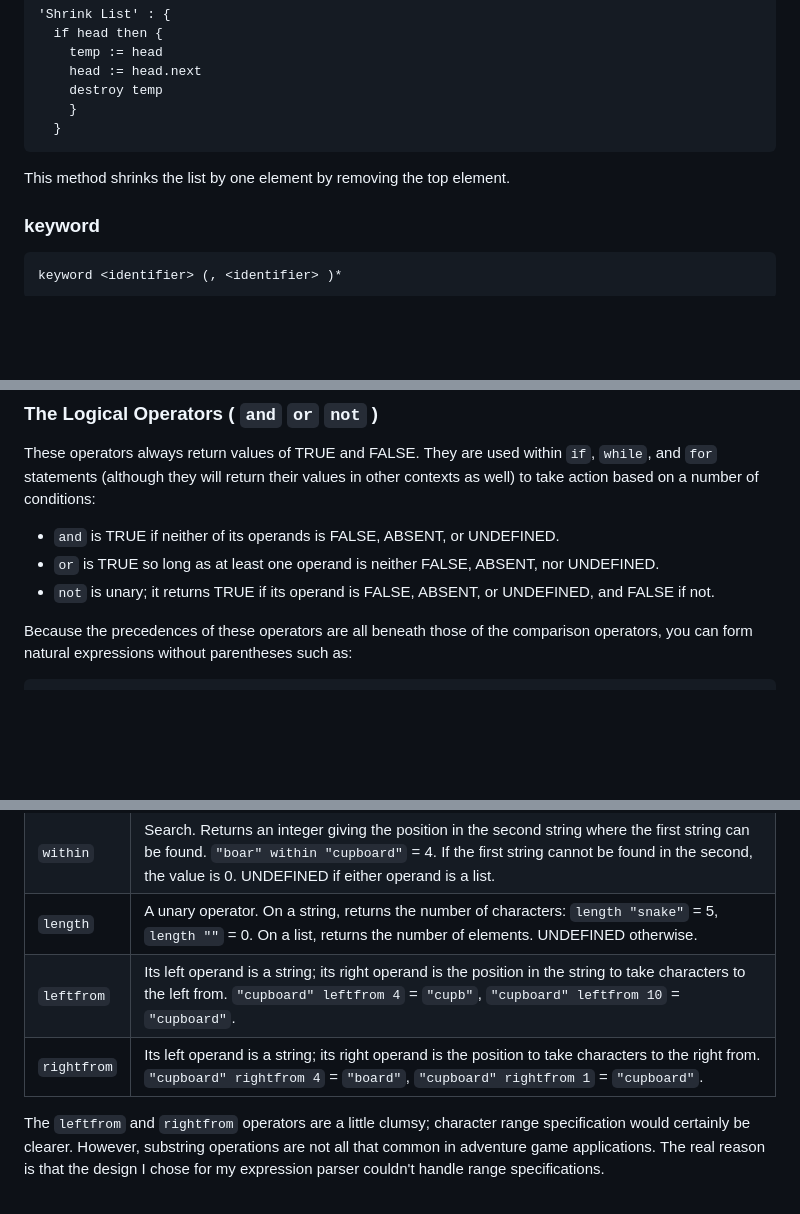
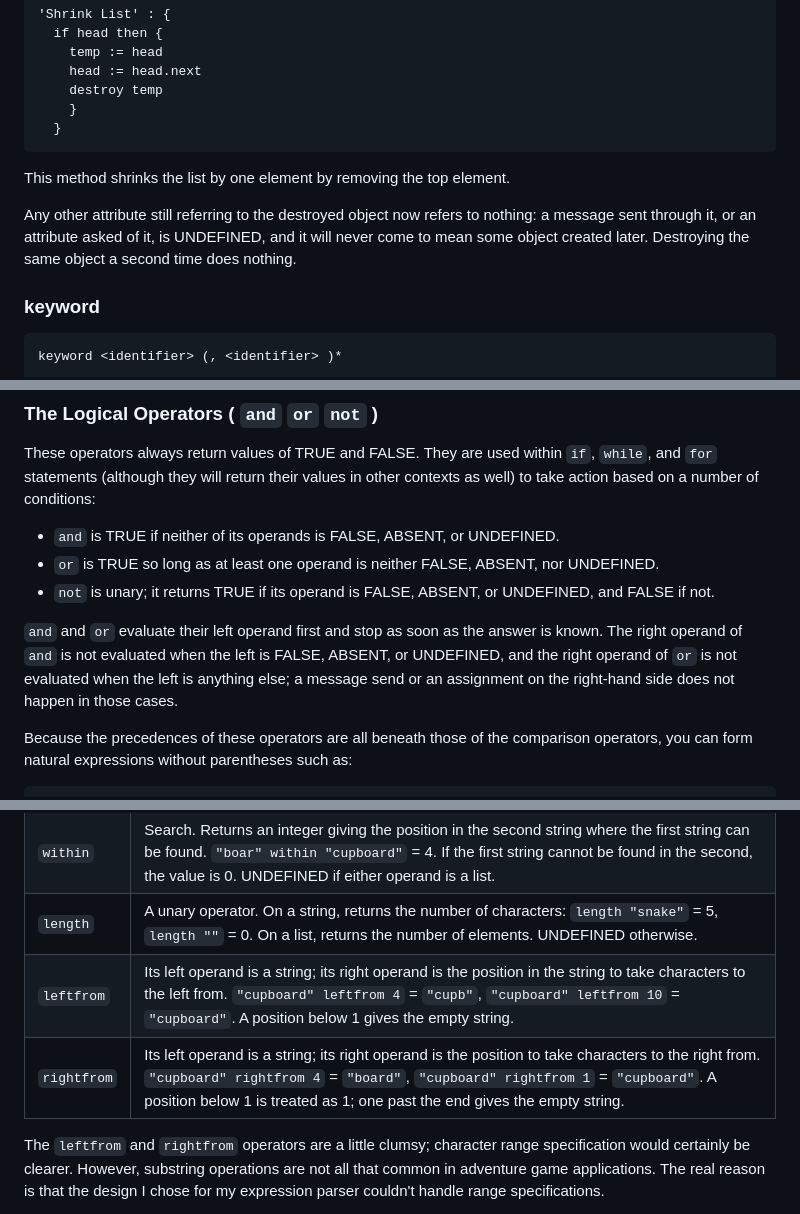
Before and after one commit to gitosaurus/archetype, a Markdown page: docs/manual.md, 3 parts joined by grey strips. GitHub-like rendering; blank space fills up the shorter version.

````diff
--- a/docs/manual.md
+++ b/docs/manual.md
@@ -632,6 +632,11 @@ following method:
 
 This method shrinks the list by one element by removing the top element.
 
+Any other attribute still referring to the destroyed object now refers to
+nothing: a message sent through it, or an attribute asked of it, is UNDEFINED,
+and it will never come to mean some object created later. Destroying the same
+object a second time does nothing.
+
 ### keyword
 
 ```
@@ -854,6 +859,12 @@ other contexts as well) to take action based on a number of conditions:
 - `or` is TRUE so long as at least one operand is neither FALSE, ABSENT, nor UNDEFINED.
 - `not` is unary; it returns TRUE if its operand is FALSE, ABSENT, or UNDEFINED, and FALSE if not.
 
+`and` and `or` evaluate their left operand first and stop as soon as the answer
+is known. The right operand of `and` is not evaluated when the left is FALSE,
+ABSENT, or UNDEFINED, and the right operand of `or` is not evaluated when the
+left is anything else; a message send or an assignment on the right-hand side
+does not happen in those cases.
+
 Because the precedences of these operators are all beneath those of the
 comparison operators, you can form natural expressions without parentheses such
 as:
@@ -897,8 +908,8 @@ If you intend another precedence, simply use parentheses:
 | `&` | Concatenation. Both operands are converted to strings; the value is UNDEFINED if this is not possible. `"the " & "cupboard"` becomes `"the cupboard"`. |
 | `within` | Search. Returns an integer giving the position in the second string where the first string can be found. `"boar" within "cupboard"` = 4. If the first string cannot be found in the second, the value is 0. UNDEFINED if either operand is a list. |
 | `length` | A unary operator. On a string, returns the number of characters: `length "snake"` = 5, `length ""` = 0. On a list, returns the number of elements. UNDEFINED otherwise. |
-| `leftfrom` | Its left operand is a string; its right operand is the position in the string to take characters to the left from. `"cupboard" leftfrom 4` = `"cupb"`, `"cupboard" leftfrom 10` = `"cupboard"`. |
-| `rightfrom` | Its left operand is a string; its right operand is the position to take characters to the right from. `"cupboard" rightfrom 4` = `"board"`, `"cupboard" rightfrom 1` = `"cupboard"`. |
+| `leftfrom` | Its left operand is a string; its right operand is the position in the string to take characters to the left from. `"cupboard" leftfrom 4` = `"cupb"`, `"cupboard" leftfrom 10` = `"cupboard"`. A position below 1 gives the empty string. |
+| `rightfrom` | Its left operand is a string; its right operand is the position to take characters to the right from. `"cupboard" rightfrom 4` = `"board"`, `"cupboard" rightfrom 1` = `"cupboard"`. A position below 1 is treated as 1; one past the end gives the empty string. |
 
 The `leftfrom` and `rightfrom` operators are a little clumsy; character range
 specification would certainly be clearer. However, substring operations are not
````
Also changed, not shown: other parts of docs/manual.md (+6 -4 lines), docs/known-issues.md (+2 -1 lines).
